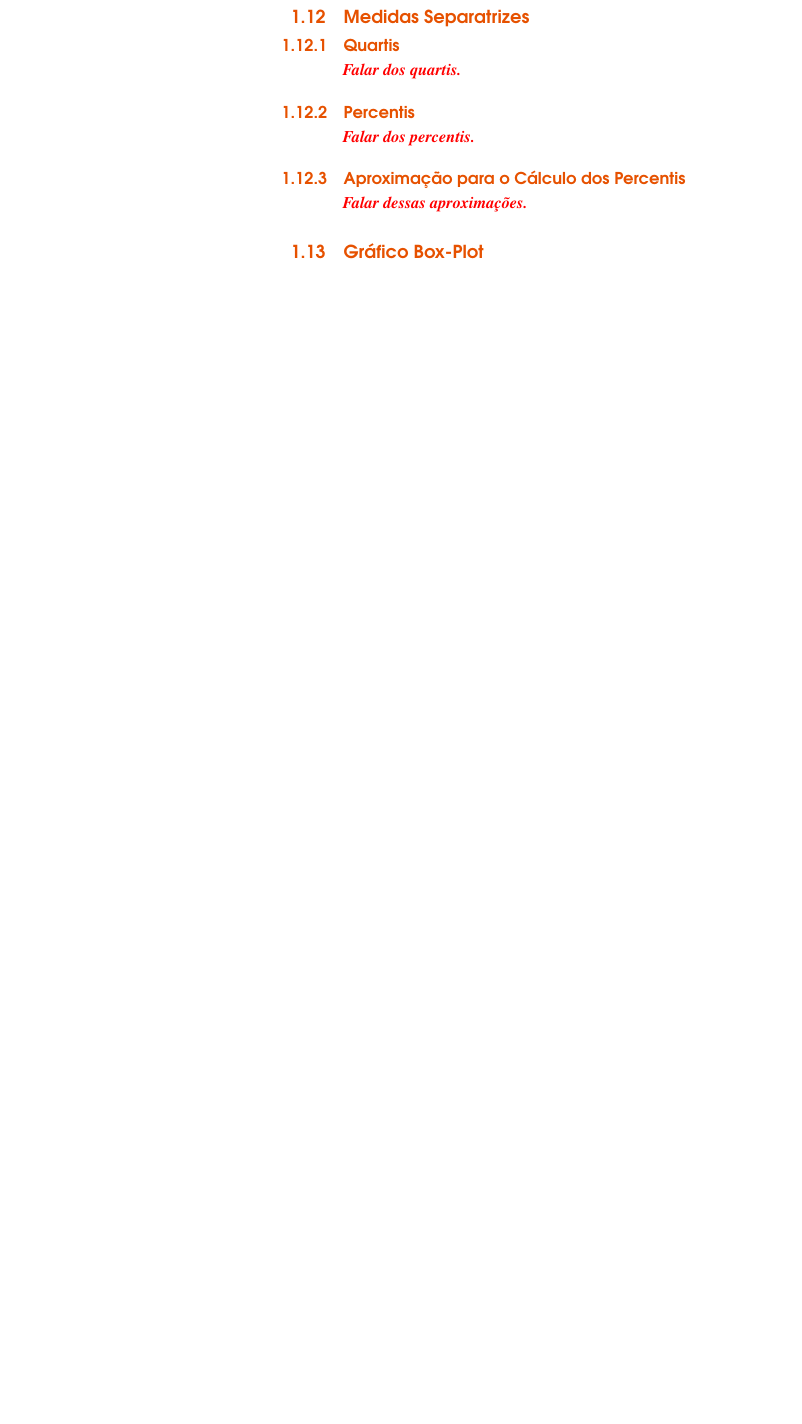
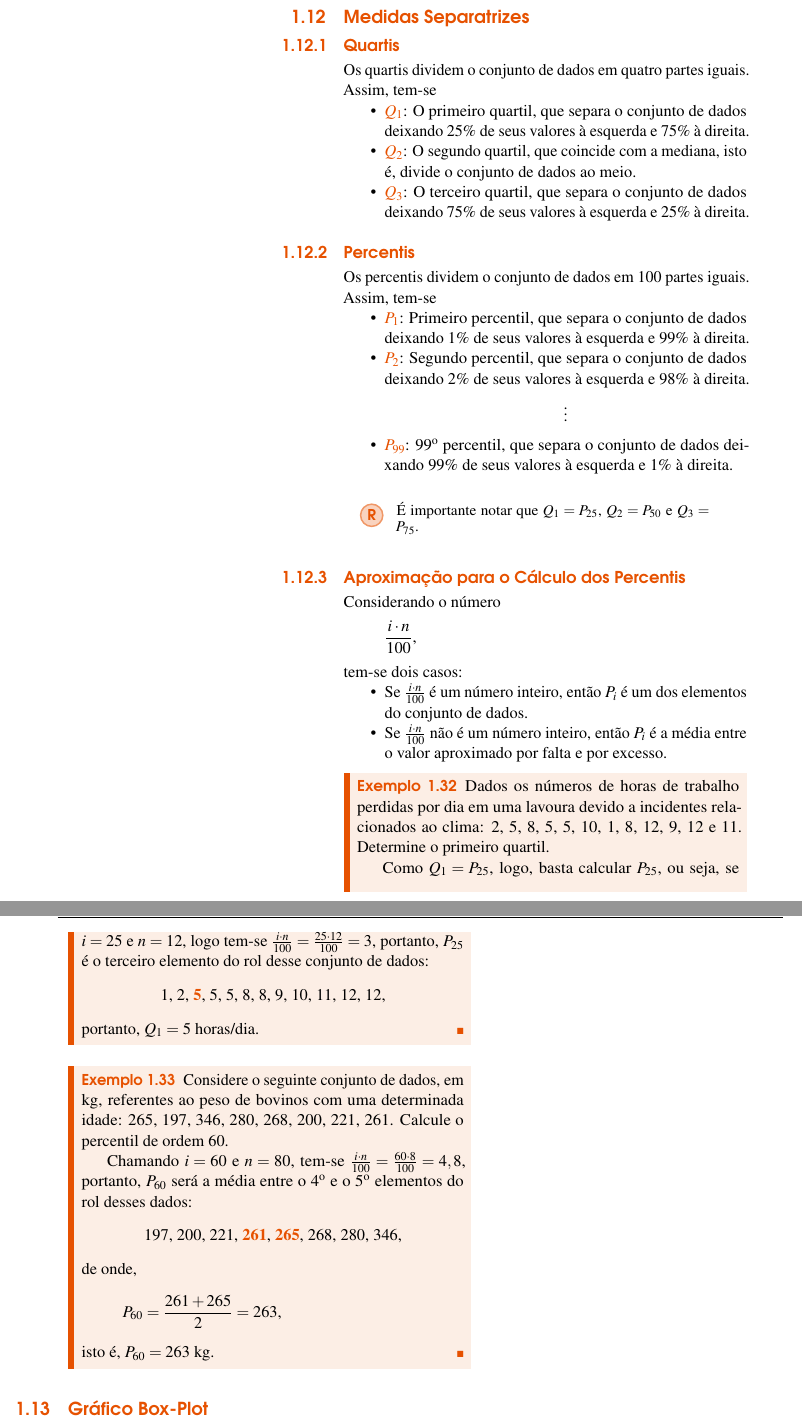
Before and after one commit to EduardoJM/probabilidade-estatistica-inferencia, a LaTeX book (src/book.tex): part of page 33 of 81 before the commit and two parts of pages 33 and 34 of 81 after it, the two joined at a grey line, cut so that both start at the same text, the shorter picture padded with empty space. Compiled offline with pdfLaTeX.

Commit message:
added quartiles and percentiles text

```diff
--- a/src/book.tex
+++ b/src/book.tex
@@ -1381,16 +1381,65 @@ Em geral, quando comparamos dispersões, ocorrem três situações.
 
 \subsection{Quartis}
 
-\todo{Falar dos quartis.}
+Os quartis dividem o conjunto de dados em quatro partes iguais. Assim, tem-se
+\begin{itemize}
+	\item \emphasis{$Q_1$}: O primeiro quartil, que separa o conjunto de dados deixando 25\% de seus valores à esquerda e 75\% à direita.
+	\item \emphasis{$Q_2$}: O segundo quartil, que coincide com a mediana, isto é, divide o conjunto de dados ao meio.
+	\item \emphasis{$Q_3$}: O terceiro quartil, que separa o conjunto de dados deixando 75\% de seus valores à esquerda e 25\% à direita.
+\end{itemize}
 
 \subsection{Percentis}
 
-\todo{Falar dos percentis.}
+Os percentis dividem o conjunto de dados em 100 partes iguais. Assim, tem-se
+\begin{itemize}
+	\item \emphasis{$P_1$}: Primeiro percentil, que separa o conjunto de dados deixando 1\% de seus valores à esquerda e 99\% à direita.
+	\item \emphasis{$P_2$}: Segundo percentil, que separa o conjunto de dados deixando 2\% de seus valores à esquerda e 98\% à direita.
+	\begin{center}
+		$\vdots$
+	\end{center}
+	\item \emphasis{$P_{99}$}: 99$^{\text{o}}$ percentil, que separa o conjunto de dados deixando 99\% de seus valores à esquerda e 1\% à direita.
+\end{itemize}
+
+\begin{remark}
+	É importante notar que $Q_1=P_{25}$, $Q_2=P_{50}$ e $Q_3=P_{75}$.
+\end{remark}
 
 \subsection{Aproximação para o Cálculo dos Percentis}
 
-\todo{Falar dessas aproximações.}
-
+Considerando o número
+\[
+\frac{i\cdot n}{100}\text{,}
+\]
+tem-se dois casos:
+\begin{itemize}
+	\item Se $\frac{i\cdot n}{100}$ é um número inteiro, então $P_i$ é um dos elementos do conjunto de dados.
+
+	\item Se $\frac{i\cdot n}{100}$ não é um número inteiro, então $P_i$ é a média entre o valor aproximado por falta e por excesso.
+\end{itemize}
+
+\begin{example}
+	Dados os números de horas de trabalho perdidas por dia em uma lavoura devido a incidentes relacionados ao clima: 2, 5, 8, 5, 5, 10, 1, 8, 12, 9, 12 e 11. Determine o primeiro quartil.
+
+	Como $Q_1=P_{25}$, logo, basta calcular $P_{25}$, ou seja, se $i=25$ e $n=12$, logo tem-se $\frac{i\cdot n}{100}=\frac{25\cdot 12}{100}=3$, portanto, $P_{25}$ é o terceiro elemento do rol desse conjunto de dados:
+	\begin{center}
+		1, 2, \emphasis{5}, 5, 5, 8, 8, 9, 10, 11, 12, 12\text{,}
+	\end{center}
+	portanto, $Q_1=5$ horas/dia.
+\end{example}
+
+\begin{example}
+	Considere o seguinte conjunto de dados, em kg, referentes ao peso de bovinos com uma determinada idade: 265, 197, 346, 280, 268, 200, 221, 261. Calcule o percentil de ordem 60.
+
+	Chamando $i=60$ e $n=80$, tem-se $\frac{i\cdot n}{100}=\frac{60\cdot 8}{100}=4,8$, portanto, $P_{60}$ será a média entre o 4$^{\text{o}}$ e o 5$^{\text{o}}$ elementos do rol desses dados:
+	\begin{center}
+		197, 200, 221, \emphasis{261}, \emphasis{265}, 268, 280, 346\text{,}
+	\end{center}
+	de onde,
+	\[
+		P_{60}=\frac{261 + 265}{2}=263\text{,}
+	\]
+	isto é, $P_{60}=263$ kg.
+\end{example}
 
 \section{Gráfico Box-Plot}
 
```
